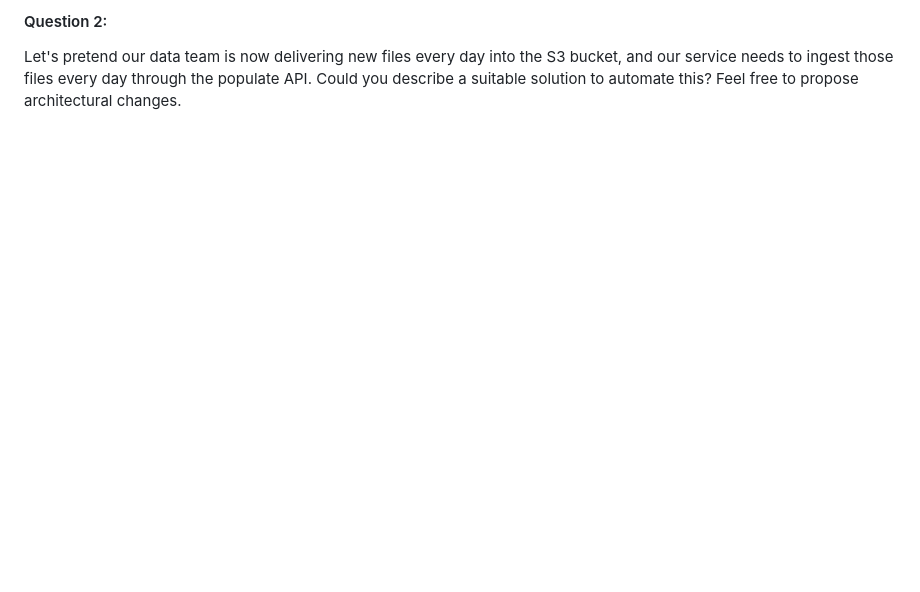
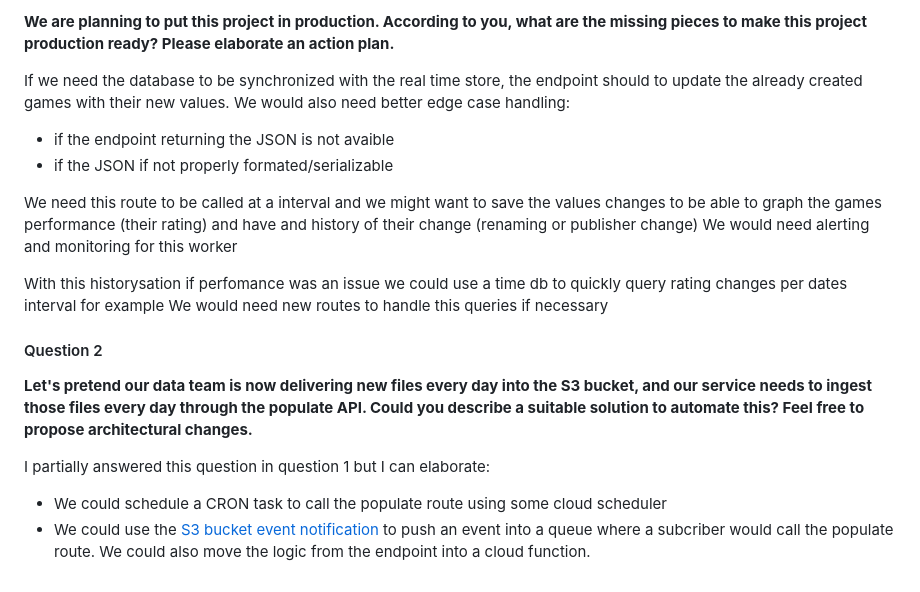
Before and after one commit to Mathiasduc/Senior-back-end-engineer-Wizz-Test-new, a Markdown page: README.md, the part around the change printed below. Drawn GitHub-style; blank space fills up the shorter version.

Commit message:
chore: add theory assignment answers

```diff
--- a/README.md
+++ b/README.md
@@ -65,4 +69,25 @@ Please elaborate an action plan.
 
-#### Question 2:
-Let's pretend our data team is now delivering new files every day into the S3 bucket, and our service needs to ingest those files
-every day through the populate API. Could you describe a suitable solution to automate this? Feel free to propose architectural changes.
+__We are planning to put this project in production. According to you, what are the missing pieces to make this project production ready?
+Please elaborate an action plan.__
+
+If we need the database to be synchronized with the real time store, the endpoint should to update the already created games with their new values.
+We would also need better edge case handling:
+
+- if the endpoint returning the JSON is not avaible
+- if the JSON if not properly formated/serializable
+
+We need this route to be called at a interval and we might want to save the values changes to be able to graph the games performance (their rating) and have and history of their change (renaming or publisher change)
+We would need alerting and monitoring for this worker
+
+With this historysation if perfomance was an issue we could use a time db to quickly query rating changes per dates interval for example
+We would need new routes to handle this queries if necessary
+
+#### Question 2
+
+__Let's pretend our data team is now delivering new files every day into the S3 bucket, and our service needs to ingest those files
+every day through the populate API. Could you describe a suitable solution to automate this? Feel free to propose architectural changes.__
+
+I partially answered this question in question 1 but I can elaborate:
+
+- We could schedule a CRON task to call the populate route using some cloud scheduler
+- We could use the [S3 bucket event notification](https://docs.aws.amazon.com/AmazonS3/latest/userguide/EventNotifications.html) to push an event into a queue where a subcriber would call the populate route. We could also move the logic from the endpoint into a cloud function.
```
Also changed, not shown: other parts of README.md (+12 -8 lines).
